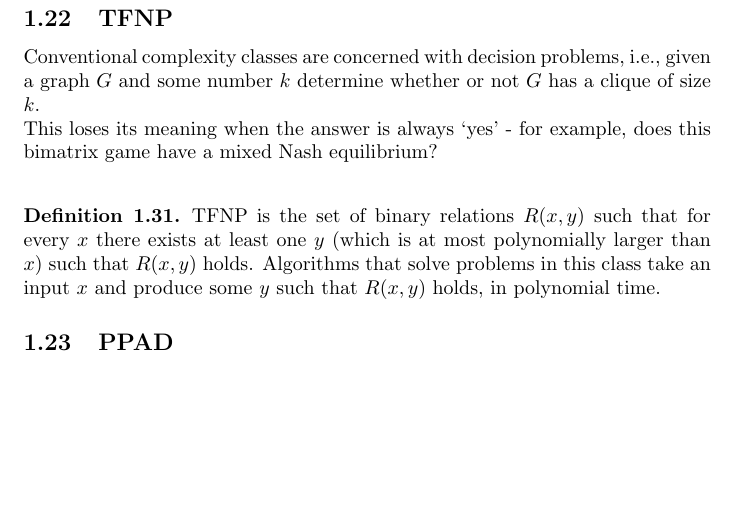
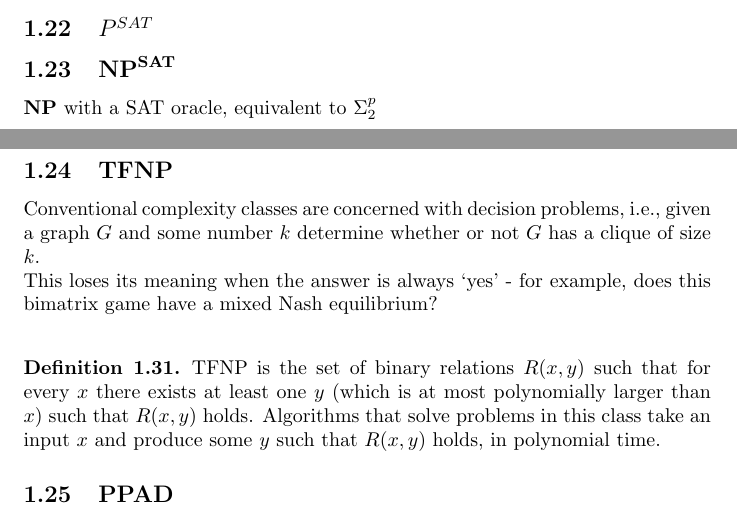
Before and after one commit to ksouthern/complexityzoo, a LaTeX document (zoo.tex): part of page 7 of 7 before the commit and two parts of pages 6 and 7 of 7 after it, the two joined at a grey line, cut at the place of the change, the shorter picture padded with empty space. Compiled offline with pdfLaTeX.

Commit message:
Added NP with SAT oracle

```diff
--- a/zoo.tex
+++ b/zoo.tex
@@ -277,11 +277,13 @@ $ $
 \begin{definition}
 	$$\textbf{PH} =\bigcup_i\hyperref[sec:sigmapi]{\Sigma_{i}^p}$$
 \end{definition}
-\iffalse
+
 \subsection{$P^{SAT}$}
 
-\subsection{$NP^{SAT}$}
-
+\subsection{$\textbf{NP}^{\text{SAT}}$}
+\label{sec:npsat}
+$\textbf{NP}$ with a SAT oracle, equivalent to $\hyperref[sec:sigmap2]{\Sigma_2^p}$
+\iffalse
 \subsection{P/poly}
 
 \subsection{P-Uniform}
```
Also changed, not shown: zoo.pdf.
